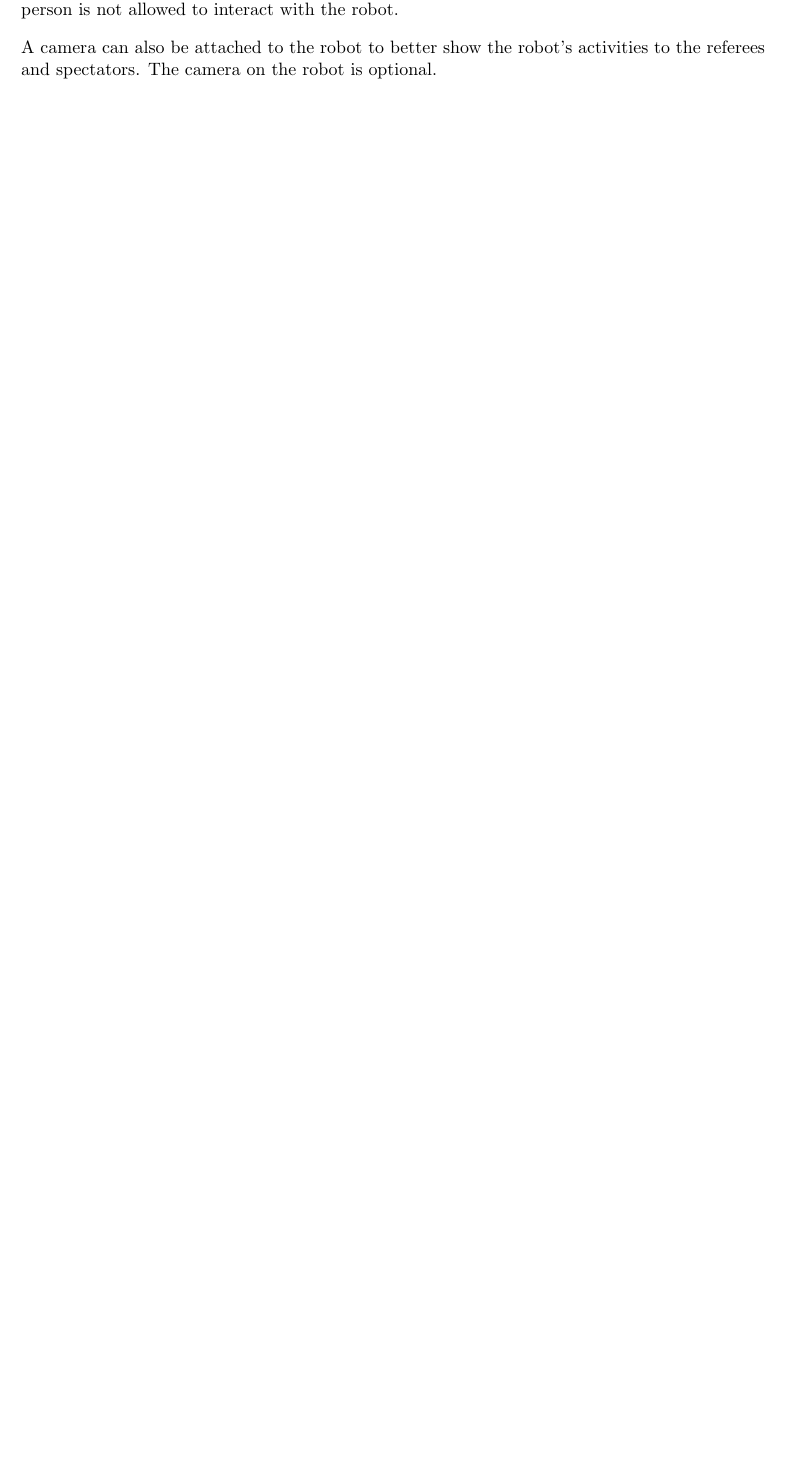
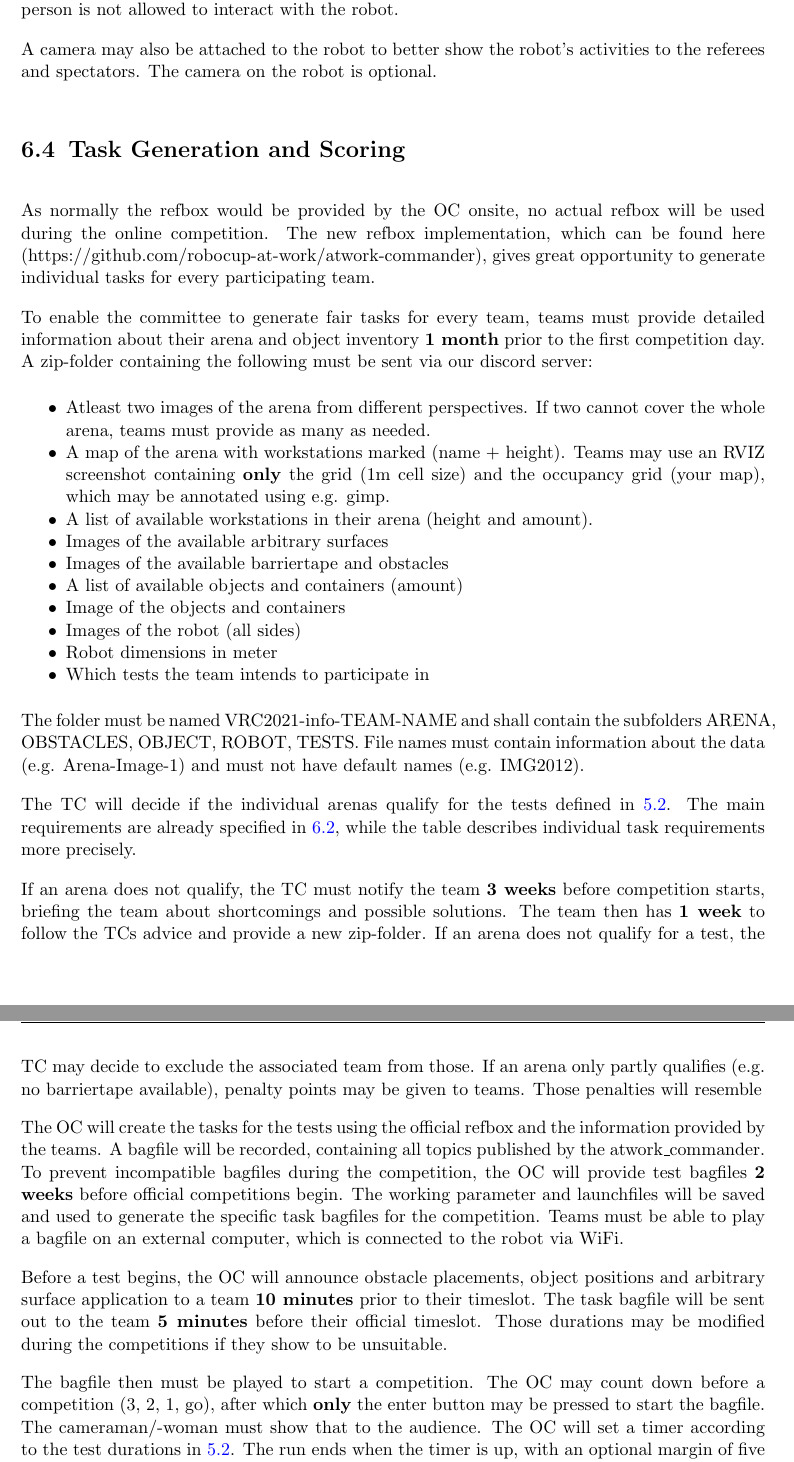
Before and after one commit to robocup-at-work/rulebook, a LaTeX book (Rulebook.tex, which reads general_rules/Virtual_RoboCup.tex): part of page 45 of 53 before the commit and two parts of pages 46 and 47 of 55 after it, the two joined at a grey line, cut so that both start at the same text, the shorter picture padded with empty space. Compiled offline with pdfLaTeX.

Commit message:
added intro and task scoring section

```diff
--- a/general_rules/Virtual_RoboCup.tex
+++ b/general_rules/Virtual_RoboCup.tex
@@ -5,4 +29,59 @@ Since the referees are not present at the arena during the Virtual RoboCup, the
 \par
 In addition to the cameras for the arena, there must be a person who follows the robot with a mobile camera and shows the robot's activities from close up. This allows the referees to detect even small mistakes. The person is allowed to enter the arena during the run. However, the person is not allowed to interact with the robot.
 \par
-A camera can also be attached to the robot to better show the robot's activities to the referees and spectators. The camera on the robot is optional.
+A camera may also be attached to the robot to better show the robot's activities to the referees and spectators. The camera on the robot is optional.
+
+
+\section{Task Generation and Scoring}
+\label{sec:VRCTaskGen}
+
+As normally the refbox would be provided by the OC onsite, no actual refbox will be used during the online competition.
+The new refbox implementation, which can be found here (https://github.com/robocup-at-work/atwork-commander),
+gives great opportunity to generate individual tasks for every participating team.
+
+To enable the committee to generate fair tasks for every team, teams must provide detailed information about their arena and object inventory \textbf{1 month} prior to the first competition day. A zip-folder containing the following must be sent via our discord server:
+
+\begin{itemize}
+\item Atleast two images of the arena from different perspectives. If two cannot cover the whole arena, teams must provide as many as needed.
+\item A map of the arena with workstations marked (name + height). Teams may use an RVIZ screenshot containing \textbf{only} the grid (1m cell size) and the occupancy grid (your map), which may be annotated using e.g. gimp.
+\item A list of available workstations in their arena (height and amount).
+\item Images of the available arbitrary surfaces
+\item Images of the available barriertape and obstacles
+\item A list of available objects and containers (amount)
+\item Image of the objects and containers
+\item Images of the robot (all sides)
+\item Robot dimensions in meter
+\item Which tests the team intends to participate in
+\end{itemize}
+
+The folder must be named VRC2021-info-TEAM-NAME and shall contain the subfolders ARENA, OBSTACLES, OBJECT, ROBOT, TESTS.
+File names must contain information about the data (e.g. Arena-Image-1) and must not have default names (e.g. IMG2012).
+
+The TC will decide if the individual arenas qualify for the tests defined in \ref{tab:Instances}.
+The main requirements are already specified in \ref{sec:VRCArenaSetup}, while the table describes individual task requirements more precisely.
+
+If an arena does not qualify, the TC must notify the team \textbf{3 weeks} before competition starts,
+briefing the team about shortcomings and possible solutions.
+The team then has \textbf{1 week} to follow the TCs advice and provide a new zip-folder.
+If an arena does not qualify for a test, the TC may decide to exclude the associated team from those.
+If an arena only partly qualifies (e.g. no barriertape available), penalty points may be given to teams.
+Those penalties will resemble
+
+The OC will create the tasks for the tests using the official refbox and the information provided by the teams.
+A bagfile will be recorded, containing all topics published by the atwork\_commander.
+To prevent incompatible bagfiles during the competition,
+the OC will provide test bagfiles \textbf{2 weeks} before official competitions begin.
+The working parameter and launchfiles will be saved and used to generate the specific task bagfiles for the competition.
+Teams must be able to play a bagfile on an external computer, which is connected to the robot via WiFi.
+
+Before a test begins, the OC will announce obstacle placements, object positions and arbitrary surface application to a team \textbf{10 minutes} prior to their timeslot. The task bagfile will be sent out to the team \textbf{5 minutes}  before their official timeslot.
+Those durations may be modified during the competitions if they show to be unsuitable.
+
+The bagfile then must be played to start a competition.
+The OC may count down before a competition (3, 2, 1, go), after which \textbf{only} the enter button may be pressed to start the bagfile.
+The cameraman/-woman must show that to the audience.
+The OC will set a timer according to the test durations in \ref{tab:Instances}.
+The run ends when the timer is up, with an optional margin of five seconds due to the possible network delay.
+
+As arena setups will not be easy to compare, no time bonus will be given after a perfect run.
+The rest of the scoring will be the same as in a normal robocup scenario.
```
Also changed, not shown: general_rules/Virtual_RoboCup.tex (26 more changed lines).
